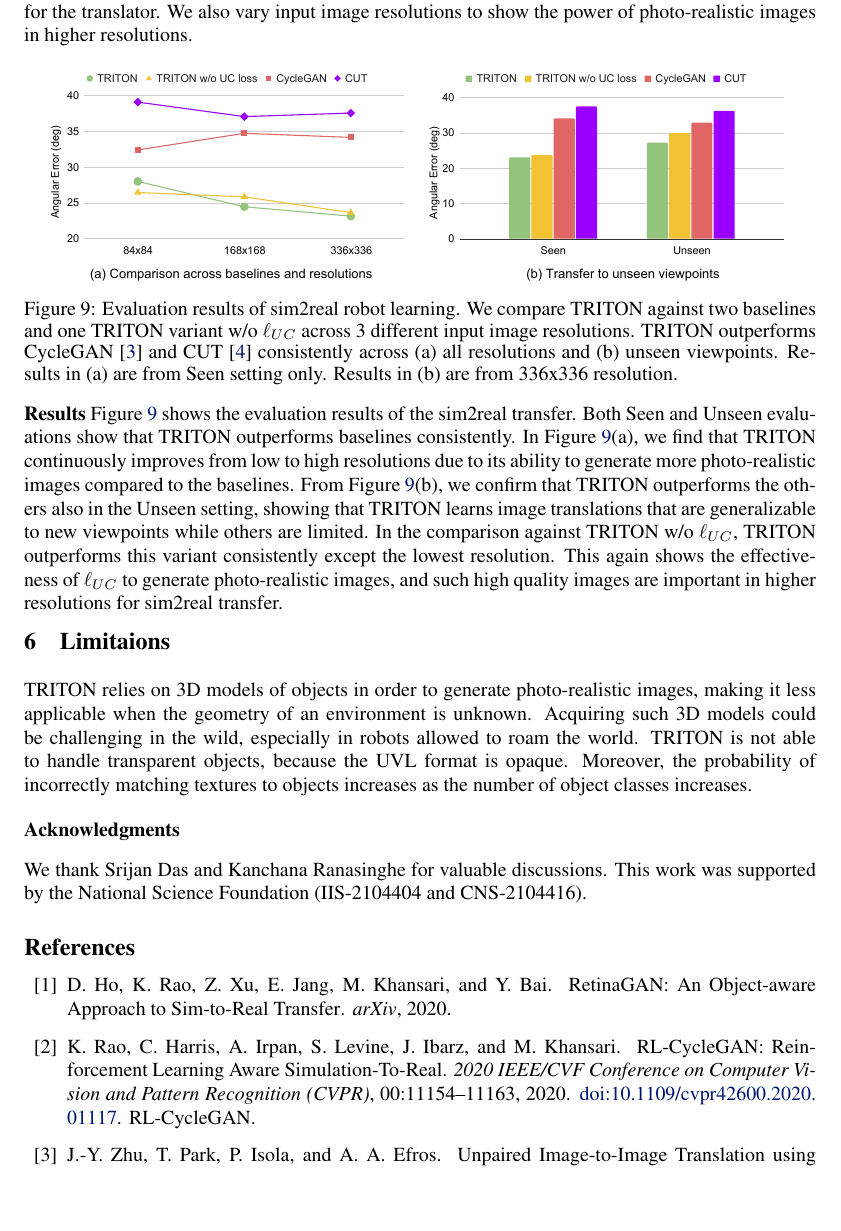
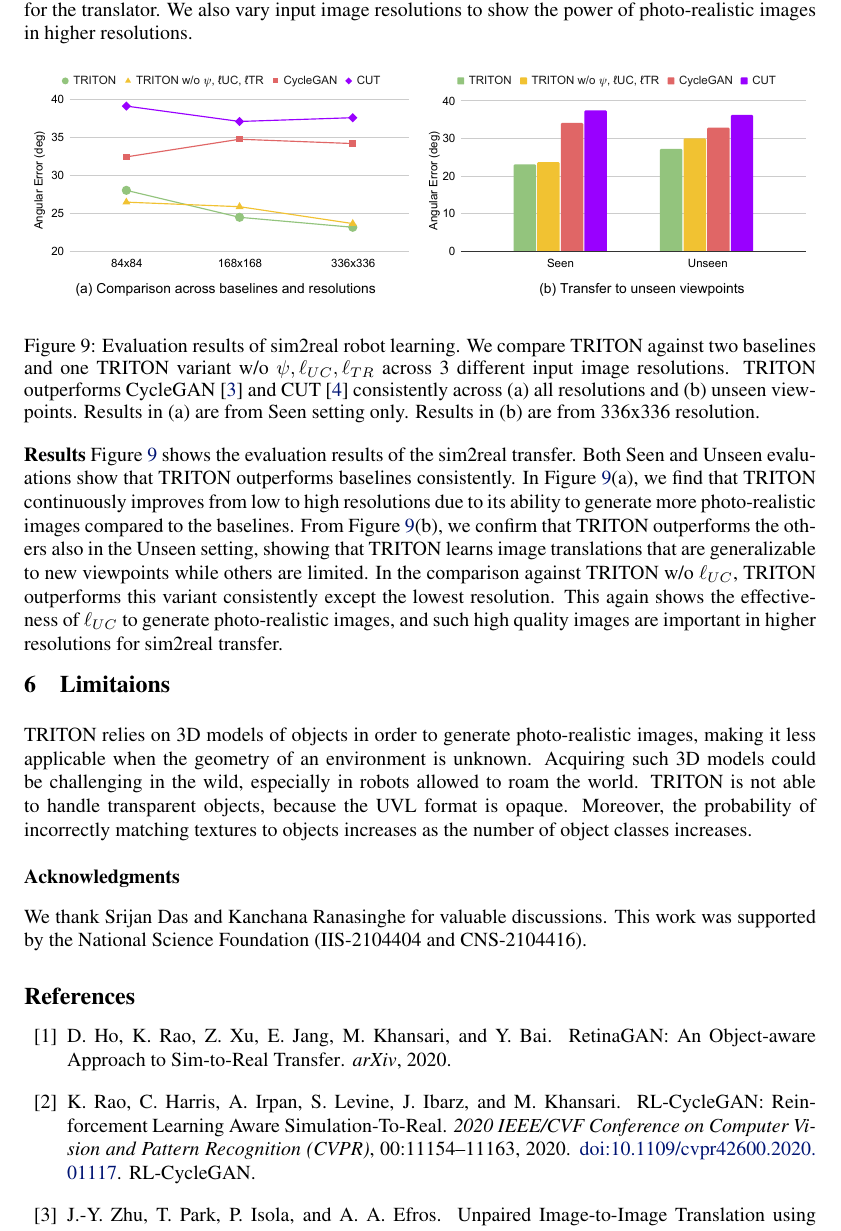
Before and after one commit to RyannDaGreat/TRITON-Paper, a LaTeX problem sheet (CORL/example.tex): part of page 9 of 15, cut so that both start at the same text, the shorter picture padded with empty space. Compiled offline with pdfLaTeX.

Commit message:
Updates from Overleaf

```diff
--- a/CORL/example.tex
+++ b/CORL/example.tex
@@ -1098,9 +1098,9 @@ We compare TRITON against two baseline image translation methods: CycleGAN~\cite
 \begin{figure}[tbhp]
     \centering
     \vspace{-3pt}
-    \includegraphics[width=.95\textwidth]{../images/sim2real_res.pdf}
+    \includegraphics[width=\textwidth]{../images/sim2real_res.pdf}
     \vspace{-5pt}
-    \caption{Evaluation results of sim2real robot learning. We compare TRITON against two baselines and one TRITON variant w/o $\ell_{UC}$ across 3 different input image resolutions. TRITON outperforms CycleGAN~\cite{cyclegan} and CUT~\cite{cut} consistently across (a) all resolutions and (b) unseen viewpoints. Results in (a) are from Seen setting only. Results in (b) are from 336x336 resolution. }
+    \caption{Evaluation results of sim2real robot learning. We compare TRITON against two baselines and one TRITON variant w/o $\psi, \ell_{UC}, \ell_{TR}$ across 3 different input image resolutions. TRITON outperforms CycleGAN~\cite{cyclegan} and CUT~\cite{cut} consistently across (a) all resolutions and (b) unseen viewpoints. Results in (a) are from Seen setting only. Results in (b) are from 336x336 resolution. }
     \label{fig:sim2real}
     \vspace{-3pt}
 \end{figure}
```
Also changed, not shown: images/sim2real_res.pdf.
